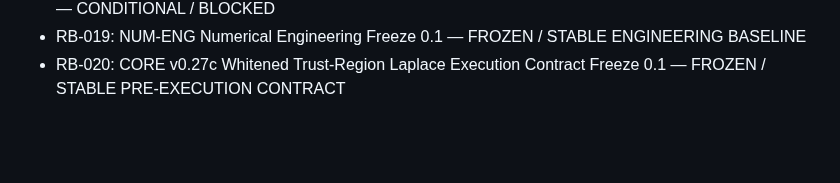
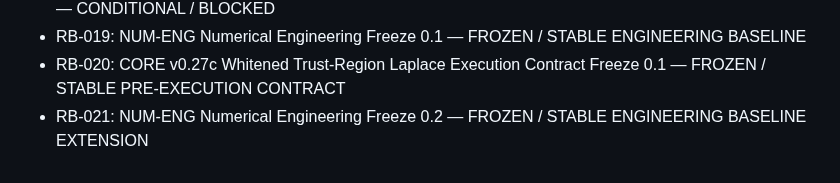
Before and after one commit to twkroll/haken-lighthouse-jax, a Markdown page: research/master/decision_branch_log.md, the part around one of its changes. Rendered like a GitHub page; blank space fills up the shorter version.

Commit message:
Record NUM-ENG RB-021 and CORE theory semantic-repair decision DEC-036

```diff
--- a/research/master/decision_branch_log.md
+++ b/research/master/decision_branch_log.md
@@ -204,3 +209,4 @@ Date: 2026-10-15
 - RB-018: NUM-ENG Numerical Engineering Audit Freeze 0.1 — FROZEN / STABLE ENGINEERING AUDIT — CONDITIONAL / BLOCKED
 - RB-019: NUM-ENG Numerical Engineering Freeze 0.1 — FROZEN / STABLE ENGINEERING BASELINE
 - RB-020: CORE v0.27c Whitened Trust-Region Laplace Execution Contract Freeze 0.1 — FROZEN / STABLE PRE-EXECUTION CONTRACT
+- RB-021: NUM-ENG Numerical Engineering Freeze 0.2 — FROZEN / STABLE ENGINEERING BASELINE EXTENSION
```
Also changed, not shown: other parts of research/master/decision_branch_log.md (+5 -0 lines).
